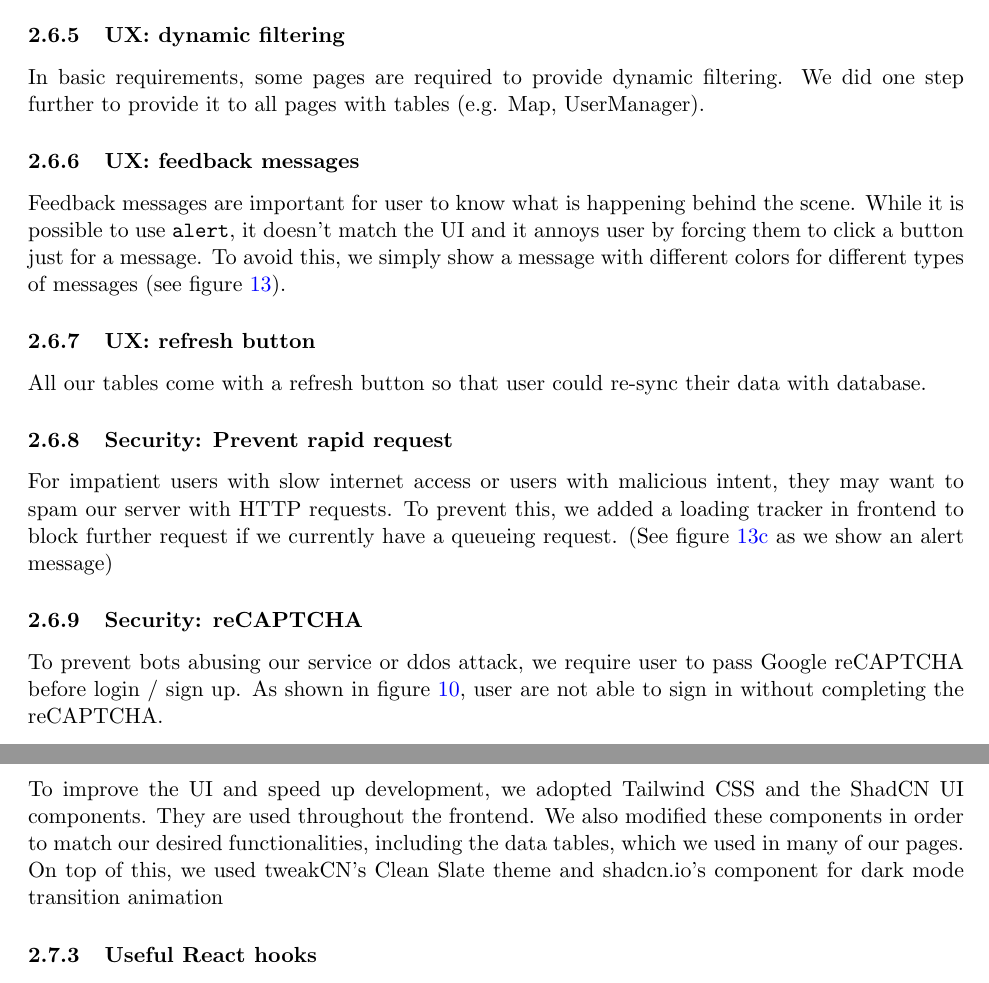
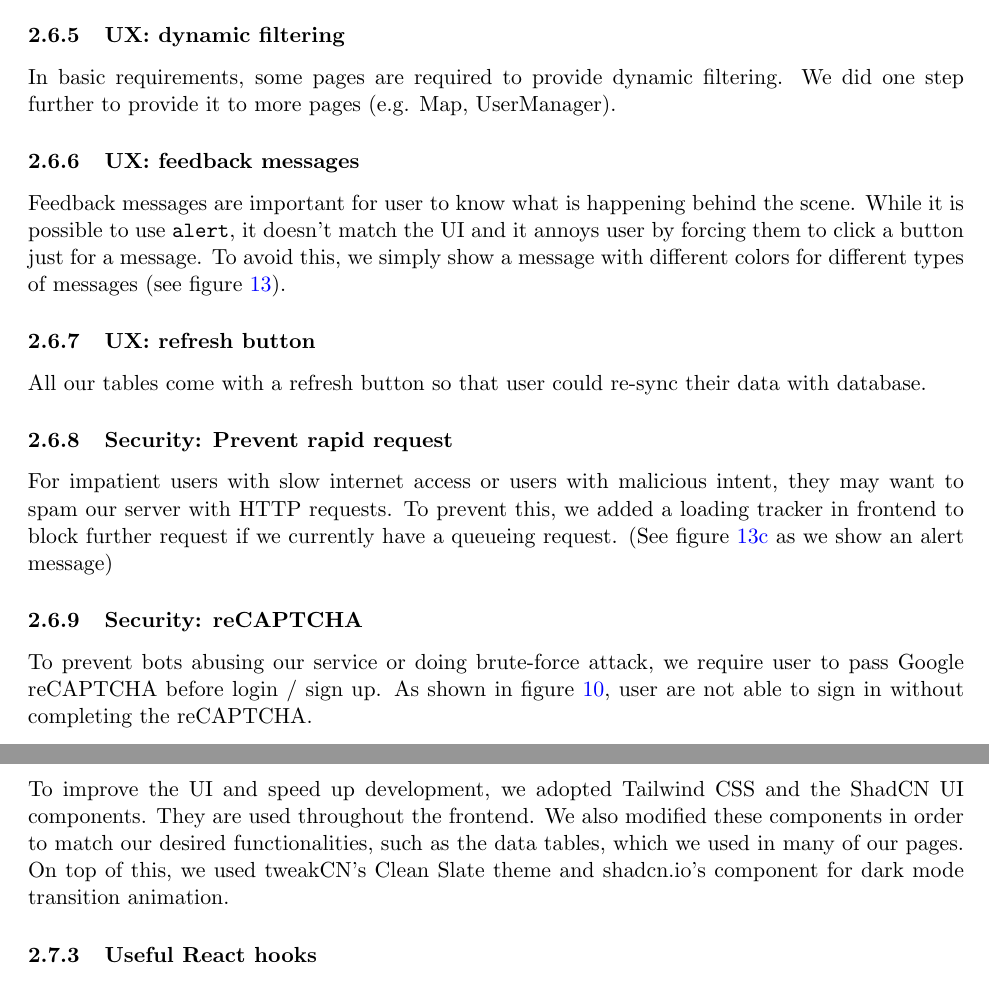
Before and after one commit to alvinng4/CSCI2720-Project, a LaTeX document (report/report.tex, which reads report/extra_feature.tex, report/important_function.tex): two parts of pages 12 and 13 of 24 before the commit and two parts of pages 12 and 13 of 25 after it, joined at a grey line, cut so that both start at the same text. Compiled offline with pdfLaTeX.

Commit message:
[Report] Add contact person, clean up the report

```diff
--- a/report/extra_feature.tex
+++ b/report/extra_feature.tex
@@ -51,7 +51,7 @@ with the \verb|-s| flag to simulate slow internet.
 
 \subsubsection{UX: dynamic filtering}
 In basic requirements, some pages are required to provide dynamic filtering.
-We did one step further to provide it to all pages with tables (e.g. Map, UserManager).
+We did one step further to provide it to more pages (e.g. Map, UserManager).
 
 \begin{figure}[h]
     \centering
@@ -105,7 +105,7 @@ tracker in frontend to block further request if we currently have a queueing req
 
 \subsubsection{Security: reCAPTCHA}
 \label{subsubsec:security_reCAPTCHA}
-To prevent bots abusing our service or ddos attack, we require user
+To prevent bots abusing our service or doing brute-force attack, we require user
 to pass Google reCAPTCHA before login / sign up.
 As shown in figure \ref{fig:non_user_req}, user are not able to sign in without completing the reCAPTCHA.
 
--- a/report/important_function.tex
+++ b/report/important_function.tex
@@ -4,9 +4,9 @@ This is the formula to compute user-to-venue distance from latitude and longitud
 \subsubsection{UI: Tailwind CSS, ShadCN}
 To improve the UI and speed up development, we adopted Tailwind CSS and the
 ShadCN UI components. They are used throughout the frontend. We also modified
-these components in order to match our desired functionalities, including the data tables, which
+these components in order to match our desired functionalities, such as the data tables, which
 we used in many of our pages. On top of this, we used tweakCN's Clean Slate theme and
-shadcn.io's component for dark mode transition animation
+shadcn.io's component for dark mode transition animation.
 \subsubsection{Useful React hooks}
 Here are some React hooks we designed that were very useful:
 \begin{itemize}%[leftmargin=*]
```
Also changed, not shown: report/contact_person.tex (added, +2 -0 lines), report/report.tex (+1 -0 lines).
